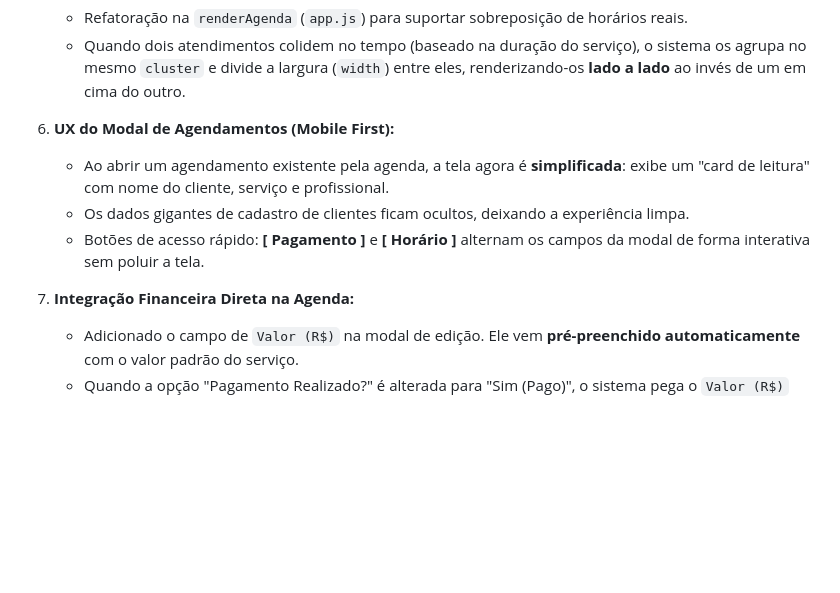
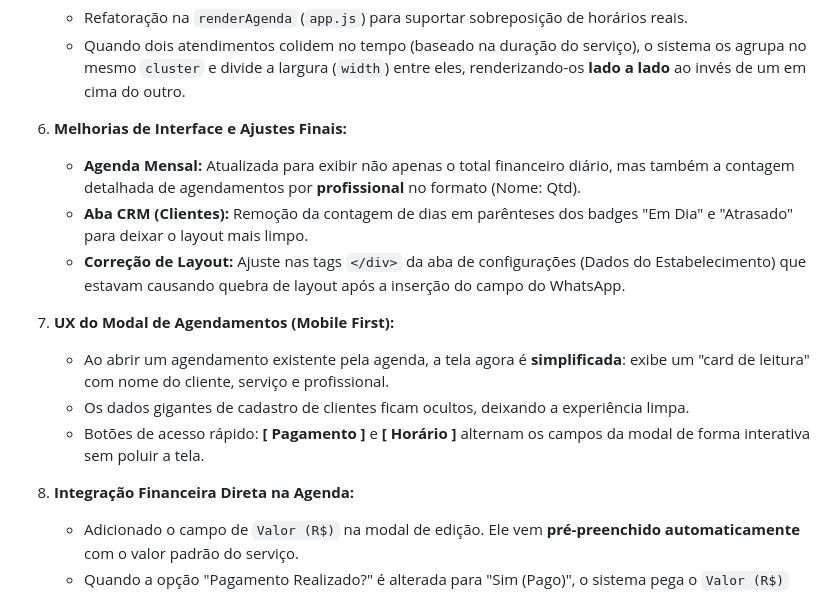
Before and after one commit to leooaguiarr/dashboard-salao-lexion, a Markdown page: AGENT_HANDOFF.md, the part around the change. Drawn GitHub-style; blank space fills up the shorter version.

Commit message:
docs: Update AGENT_HANDOFF.md with latest tweaks

```diff
--- a/AGENT_HANDOFF.md
+++ b/AGENT_HANDOFF.md
@@ -33,12 +33,17 @@
    - Refatoração na `renderAgenda` (`app.js`) para suportar sobreposição de horários reais.
    - Quando dois atendimentos colidem no tempo (baseado na duração do serviço), o sistema os agrupa no mesmo `cluster` e divide a largura (`width`) entre eles, renderizando-os **lado a lado** ao invés de um em cima do outro.
 
-2. **UX do Modal de Agendamentos (Mobile First):**
+6. **Melhorias de Interface e Ajustes Finais:**
+   - **Agenda Mensal:** Atualizada para exibir não apenas o total financeiro diário, mas também a contagem detalhada de agendamentos por **profissional** no formato (Nome: Qtd).
+   - **Aba CRM (Clientes):** Remoção da contagem de dias em parênteses dos badges "Em Dia" e "Atrasado" para deixar o layout mais limpo.
+   - **Correção de Layout:** Ajuste nas tags `</div>` da aba de configurações (Dados do Estabelecimento) que estavam causando quebra de layout após a inserção do campo do WhatsApp.
+
+7. **UX do Modal de Agendamentos (Mobile First):**
    - Ao abrir um agendamento existente pela agenda, a tela agora é **simplificada**: exibe um "card de leitura" com nome do cliente, serviço e profissional.
    - Os dados gigantes de cadastro de clientes ficam ocultos, deixando a experiência limpa.
    - Botões de acesso rápido: **[ Pagamento ]** e **[ Horário ]** alternam os campos da modal de forma interativa sem poluir a tela.
 
-3. **Integração Financeira Direta na Agenda:**
+8. **Integração Financeira Direta na Agenda:**
    - Adicionado o campo de `Valor (R$)` na modal de edição. Ele vem **pré-preenchido automaticamente** com o valor padrão do serviço.
    - Quando a opção "Pagamento Realizado?" é alterada para "Sim (Pago)", o sistema pega o `Valor (R$)` (que o usuário pode ter editado se deu desconto) e insere uma nova transação (`type: income`) diretamente no painel **Financeiro** (`data.transactions`).
    - O campo `price` **não é salvo** no objeto `appointment` final enviado ao banco de dados, pois a tabela `appointments` no Supabase não possui essa coluna e retornava erro de *schema cache*. Toda a lógica ocorre de forma efêmera e grava estritamente na tabela/lista de transações.
```
